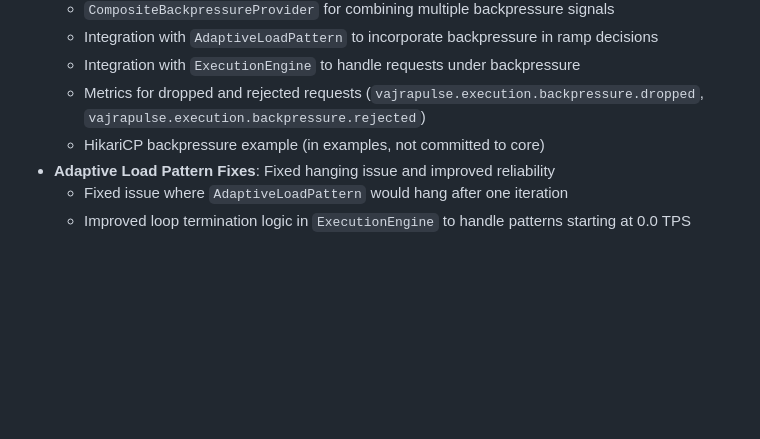
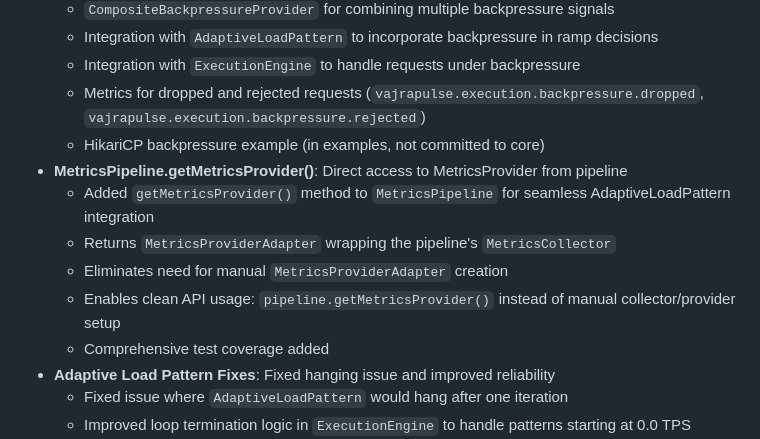
Before and after one commit to happysantoo/vajrapulse, a Markdown page: CHANGELOG.md, the part around the change. Drawn GitHub-style; blank space fills up the shorter version.

Commit message:
Update CHANGELOG.md with MetricsPipeline.getMetricsProvider() addition

```diff
--- a/CHANGELOG.md
+++ b/CHANGELOG.md
@@ -26,6 +26,12 @@ The format roughly follows [Keep a Changelog](https://keepachangelog.com/en/1.0.
   - Integration with `ExecutionEngine` to handle requests under backpressure
   - Metrics for dropped and rejected requests (`vajrapulse.execution.backpressure.dropped`, `vajrapulse.execution.backpressure.rejected`)
   - HikariCP backpressure example (in examples, not committed to core)
+- **MetricsPipeline.getMetricsProvider()**: Direct access to MetricsProvider from pipeline
+  - Added `getMetricsProvider()` method to `MetricsPipeline` for seamless AdaptiveLoadPattern integration
+  - Returns `MetricsProviderAdapter` wrapping the pipeline's `MetricsCollector`
+  - Eliminates need for manual `MetricsProviderAdapter` creation
+  - Enables clean API usage: `pipeline.getMetricsProvider()` instead of manual collector/provider setup
+  - Comprehensive test coverage added
 - **Adaptive Load Pattern Fixes**: Fixed hanging issue and improved reliability
   - Fixed issue where `AdaptiveLoadPattern` would hang after one iteration
   - Improved loop termination logic in `ExecutionEngine` to handle patterns starting at 0.0 TPS
```
